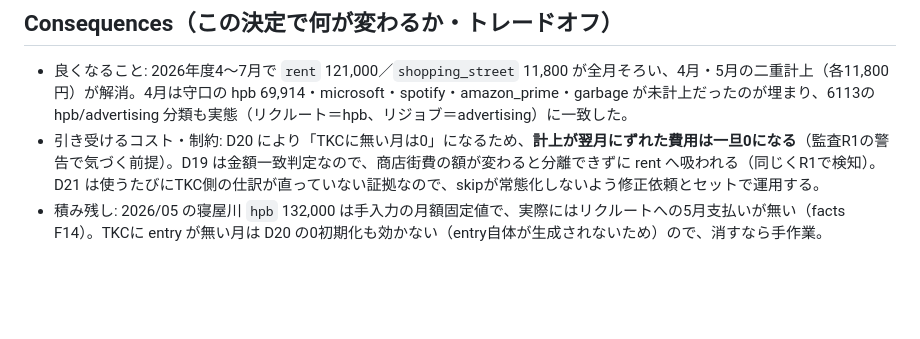
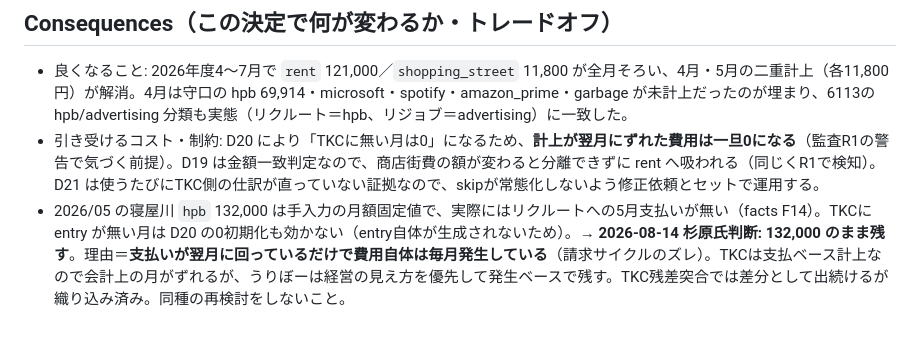
Before and after one commit to hipper-gif/uribo, a Markdown page: docs/decisions/0003-tkc-subclassify-fixes.md, the part around the change. GitHub-like rendering; blank space fills up the shorter version.

Commit message:
docs(tkc): 5月のHPBは支払いが翌月に回っているだけ(発生ベースで残す)と記録
杉原氏判断: 寝屋川5月 hpb 132,000 はそのまま残す。TKCは支払ベース計上のため
5月の計上が無いが、費用自体は毎月発生している(請求サイクルのズレ)。

Co-Authored-By: Claude Opus 5 <noreply@anthropic.com>

```diff
--- a/docs/decisions/0003-tkc-subclassify-fixes.md
+++ b/docs/decisions/0003-tkc-subclassify-fixes.md
@@ -29,4 +29,4 @@ ADR-0002 のCLIで 2026年度4〜7月を再取込したところ、TKC親科目
 
 - 良くなること: 2026年度4〜7月で `rent` 121,000／`shopping_street` 11,800 が全月そろい、4月・5月の二重計上（各11,800円）が解消。4月は守口の hpb 69,914・microsoft・spotify・amazon_prime・garbage が未計上だったのが埋まり、6113の hpb/advertising 分類も実態（リクルート＝hpb、リジョブ＝advertising）に一致した。
 - 引き受けるコスト・制約: D20 により「TKCに無い月は0」になるため、**計上が翌月にずれた費用は一旦0になる**（監査R1の警告で気づく前提）。D19 は金額一致判定なので、商店街費の額が変わると分離できずに rent へ吸われる（同じくR1で検知）。D21 は使うたびにTKC側の仕訳が直っていない証拠なので、skipが常態化しないよう修正依頼とセットで運用する。
-- 積み残し: 2026/05 の寝屋川 `hpb` 132,000 は手入力の月額固定値で、実際にはリクルートへの5月支払いが無い（facts F14）。TKCに entry が無い月は D20 の0初期化も効かない（entry自体が生成されないため）ので、消すなら手作業。
+- 2026/05 の寝屋川 `hpb` 132,000 は手入力の月額固定値で、実際にはリクルートへの5月支払いが無い（facts F14）。TKCに entry が無い月は D20 の0初期化も効かない（entry自体が生成されないため）。**→ 2026-08-14 杉原氏判断: 132,000 のまま残す**。理由＝**支払いが翌月に回っているだけで費用自体は毎月発生している**（請求サイクルのズレ）。TKCは支払ベース計上なので会計上の月がずれるが、うりぼーは経営の見え方を優先して発生ベースで残す。TKC残差突合では差分として出続けるが織り込み済み。同種の再検討をしないこと。
```
Also changed, not shown: docs/facts.md (+1 -1 lines).
